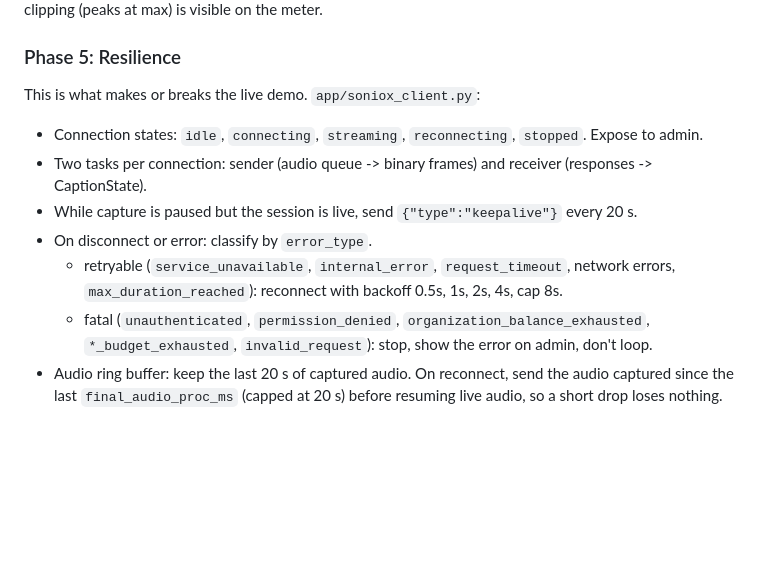
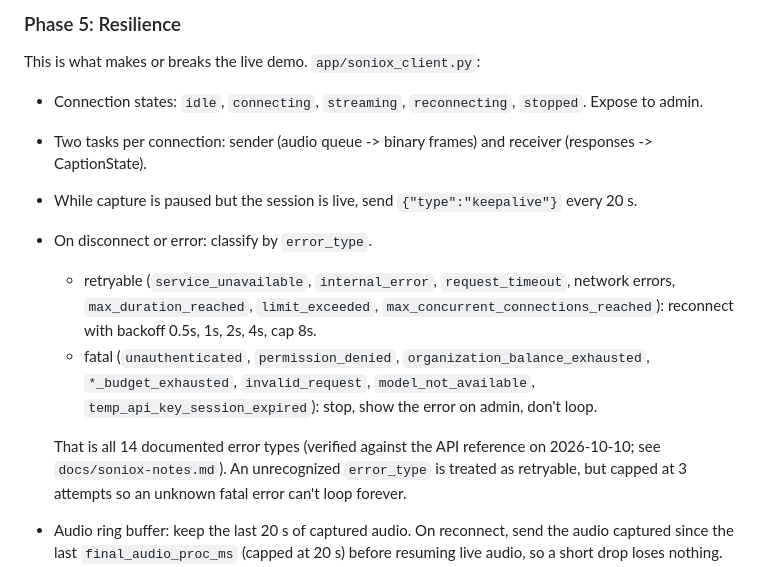
Before and after one commit to HamzaAhmedWajeeh/sabtiah-captions, a Markdown page: BUILD_SPEC.md, the part around the change. GitHub-like rendering; blank space fills up the shorter version.

Commit message:
Phase 5 prep: complete the Soniox error-type classification
Adds the four types missing from the spec's draft: limit_exceeded and
max_concurrent_connections_reached as retryable, model_not_available and
temp_api_key_session_expired as fatal. Covers all 14 documented types, with
unknown types retried but capped so an unknown fatal error cannot loop.

Co-Authored-By: Claude Opus 5 <noreply@anthropic.com>

```diff
--- a/BUILD_SPEC.md
+++ b/BUILD_SPEC.md
@@ -233,8 +233,10 @@ This is what makes or breaks the live demo. `app/soniox_client.py`:
 - Two tasks per connection: sender (audio queue -> binary frames) and receiver (responses -> CaptionState).
 - While capture is paused but the session is live, send `{"type":"keepalive"}` every 20 s.
 - On disconnect or error: classify by `error_type`.
-  - retryable (`service_unavailable`, `internal_error`, `request_timeout`, network errors, `max_duration_reached`): reconnect with backoff 0.5s, 1s, 2s, 4s, cap 8s.
-  - fatal (`unauthenticated`, `permission_denied`, `organization_balance_exhausted`, `*_budget_exhausted`, `invalid_request`): stop, show the error on admin, don't loop.
+  - retryable (`service_unavailable`, `internal_error`, `request_timeout`, network errors, `max_duration_reached`, `limit_exceeded`, `max_concurrent_connections_reached`): reconnect with backoff 0.5s, 1s, 2s, 4s, cap 8s.
+  - fatal (`unauthenticated`, `permission_denied`, `organization_balance_exhausted`, `*_budget_exhausted`, `invalid_request`, `model_not_available`, `temp_api_key_session_expired`): stop, show the error on admin, don't loop.
+
+  That is all 14 documented error types (verified against the API reference on 2026-10-10; see `docs/soniox-notes.md`). An unrecognized `error_type` is treated as retryable, but capped at 3 attempts so an unknown fatal error can't loop forever.
 - Audio ring buffer: keep the last 20 s of captured audio. On reconnect, send the audio captured since the last `final_audio_proc_ms` (capped at 20 s) before resuming live audio, so a short drop loses nothing.
 - Proactive rollover at 280 minutes of streamed audio: open a new connection, start sending, then close the old one gracefully with `""`.
 - On reconnect, finalize any open partial text in CaptionState (mark it final as-is) so the page doesn't show a stuck grey line.
```
